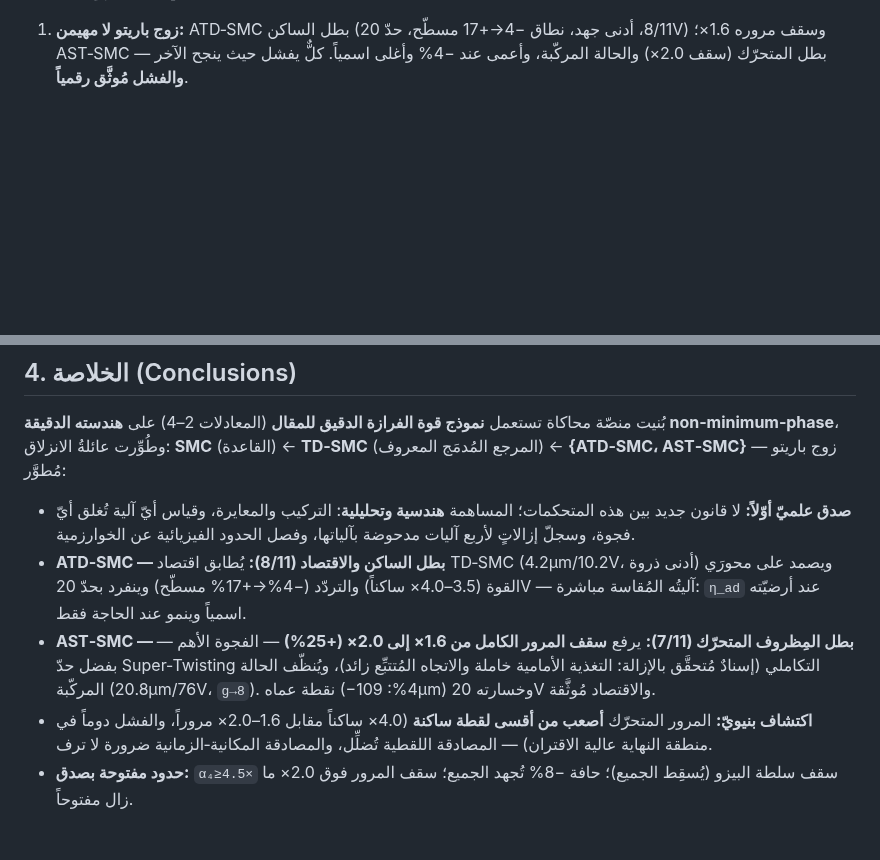
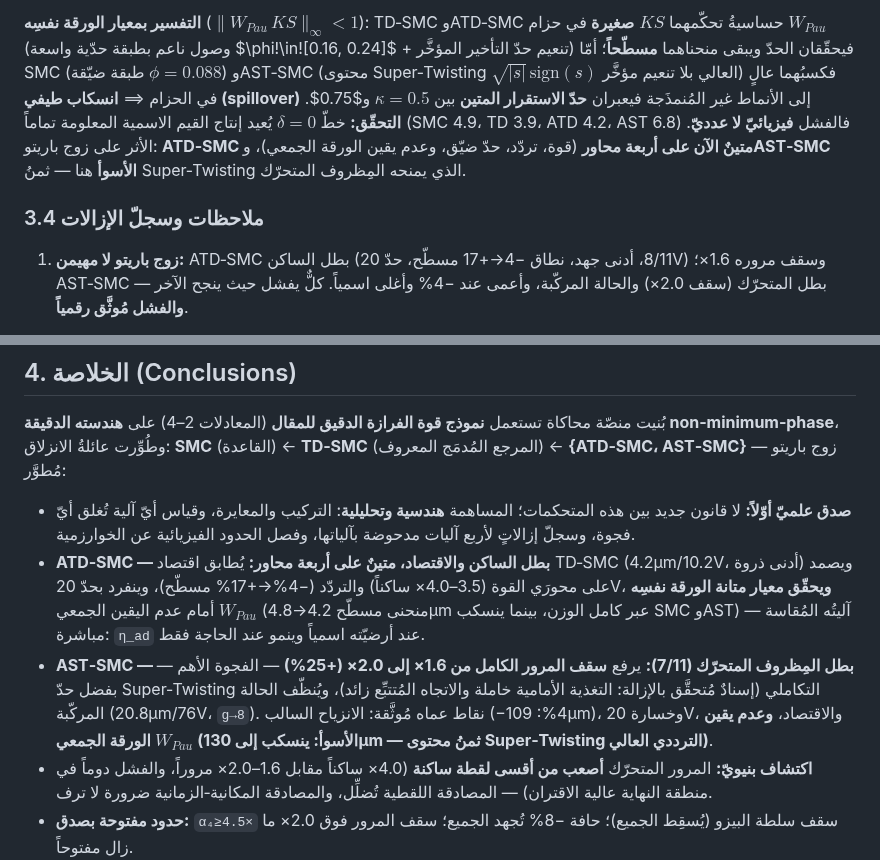
Before and after one commit to samo14s/active-vibration-control-plate-during-milling, a Markdown page: docs/report.md, 2 parts joined by grey strips. Drawn GitHub-style; blank space fills up the shorter version.

```diff
--- a/docs/report.md
+++ b/docs/report.md
@@ -510,3 +525,15 @@ ATD وحده يصمد (البدء الليّن). ⁴ AST وحده نظيف (`g
+**التفسير بمعيار الورقة نفسِه** ($\|W_{Pau}\,KS\|_\infty<1$): TD‑SMC وATD‑SMC حساسيةُ
+تحكّمهما $KS$ **صغيرة** في حزام $W_{Pau}$ (وصول ناعم بطبقة حدّية واسعة $\phi\!\in\![0.16,
+0.24]$ + تنعيم حدّ التأخير المؤخَّر) فيحقّقان الحدّ ويبقى منحناهما **مسطّحاً**؛ أمّا SMC
+(طبقة ضيّقة $\phi=0.088$) وAST‑SMC (محتوى Super‑Twisting $\sqrt{|s|}\,\text{sign}(s)$
+العالي بلا تنعيم مؤخَّر) فكسبُهما عالٍ في الحزام ⟹ **انسكاب طيفي (spillover)** إلى
+الأنماط غير المُنمذَجة فيعبران **حدّ الاستقرار المتين** بين $\kappa=0.5$ و$0.75$.
+**التحقّق:** خطّ $\delta=0$ يُعيد إنتاج القيم الاسمية المعلومة تماماً (SMC 4.9، TD 3.9،
+ATD 4.2، AST 6.8) فالفشل **فيزيائيّ لا عدديّ**. الأثر على زوج باريتو: **ATD‑SMC متينٌ
+الآن على أربعة محاور** (قوة، تردّد، حدّ ضيّق، وعدم يقين الورقة الجمعي)، و**AST‑SMC
+الأسوأ** هنا — ثمنُ Super‑Twisting الذي يمنحه المِظروف المتحرّك.
+
+### 3.4 ملاحظات وسجلّ الإزالات
 
 1. **زوج باريتو لا مهيمن:** ATD‑SMC بطل الساكن (8/11، أدنى جهد، نطاق −4→+17 مسطّح،
    حدّ 20V) وسقف مروره 1.6×؛ AST‑SMC بطل المتحرّك (سقف 2.0×) والحالة المركّبة، وأعمى
@@ -559,13 +586,17 @@ ATD وحده يصمد (البدء الليّن). ⁴ AST وحده نظيف (`g
 - **صدق علميّ أوّلاً:** لا قانون جديد بين هذه المتحكمات؛ المساهمة **هندسية وتحليلية**:
   التركيب والمعايرة، وقياس أيّ آلية تُغلق أيّ فجوة، وسجلّ إزالاتٍ لأربع آليات مدحوضة
   بآلياتها، وفصل الحدود الفيزيائية عن الخوارزمية.
-- **ATD‑SMC — بطل الساكن والاقتصاد (8/11):** يُطابق اقتصاد TD‑SMC (4.2µm/10.2V، أدنى
-  ذروة) ويصمد على محورَي القوة (3.5–4.0× ساكناً) والتردّد (−4%→+17% مسطّح) وينفرد
-  بحدّ 20V — آليتُه المُقاسة مباشرة: `η_ad` عند أرضيّته اسمياً وينمو عند الحاجة فقط.
+- **ATD‑SMC — بطل الساكن والاقتصاد، متينٌ على أربعة محاور:** يُطابق اقتصاد TD‑SMC
+  (4.2µm/10.2V، أدنى ذروة) ويصمد على محورَي القوة (3.5–4.0× ساكناً) والتردّد
+  (−4%→+17% مسطّح)، وينفرد بحدّ 20V، **ويحقّق معيار متانة الورقة نفسِه** أمام عدم
+  اليقين الجمعي $W_{Pau}$ (منحنى مسطّح 4.2→4.8µm عبر كامل الوزن، بينما ينسكب SMC
+  وAST) — آليتُه المُقاسة مباشرة: `η_ad` عند أرضيّته اسمياً وينمو عند الحاجة فقط.
 - **AST‑SMC — بطل المِظروف المتحرّك (7/11):** يرفع **سقف المرور الكامل من 1.6× إلى
   2.0× (+25%)** — الفجوة الأهم — بفضل حدّ Super‑Twisting التكاملي (إسنادٌ مُتحقَّق
   بالإزالة: التغذية الأمامية خاملة والاتجاه المُتتبِّع زائد)، ويُنظّف الحالة المركّبة
-  (20.8µm/76V، `g→8`). نقطة عماه (−4%: 109µm) وخسارته 20V والاقتصاد مُوثَّقة.
+  (20.8µm/76V، `g→8`). نقاط عماه مُوثَّقة: الانزياح السالب (−4%: 109µm)، وخسارة 20V،
+  والاقتصاد، **وعدم يقين الورقة الجمعي $W_{Pau}$ (الأسوأ: ينسكب إلى 130µm — ثمنُ محتوى
+  Super‑Twisting الترددي العالي)**.
 - **اكتشاف بنيويّ:** المرور المتحرّك **أصعب من أقسى لقطة ساكنة** (4.0× ساكناً مقابل
   1.6–2.0× مروراً، والفشل دوماً في منطقة النهاية عالية الاقتران) — المصادقة اللقطية
   تُضلِّل، والمصادقة المكانية‑الزمانية ضرورة لا ترف.
```
Also changed, not shown: other parts of docs/report.md (+16 -1 lines), README.md (+28 -0 lines), results/fig_uncertainty.png (added), 2 other files.
